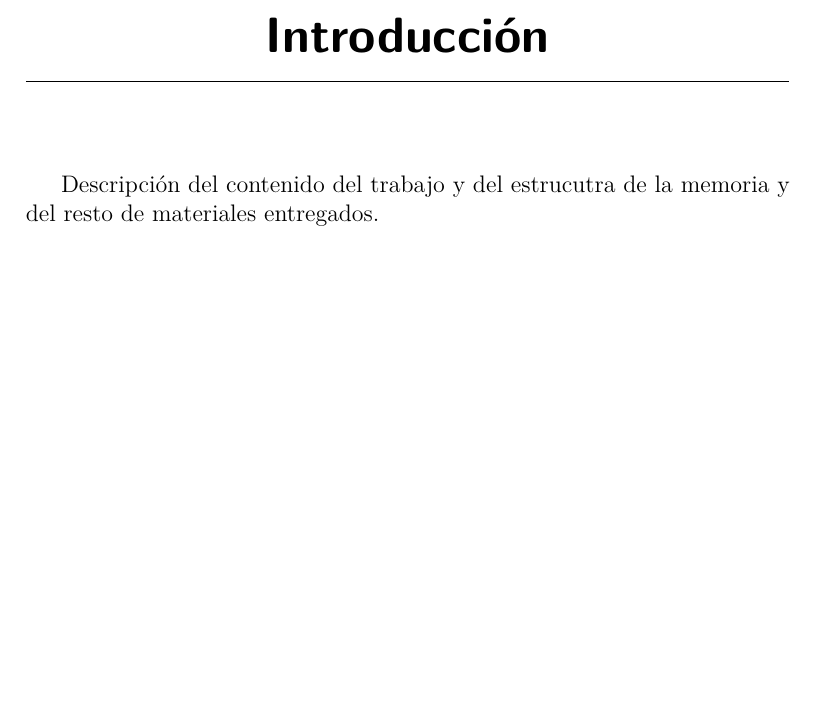
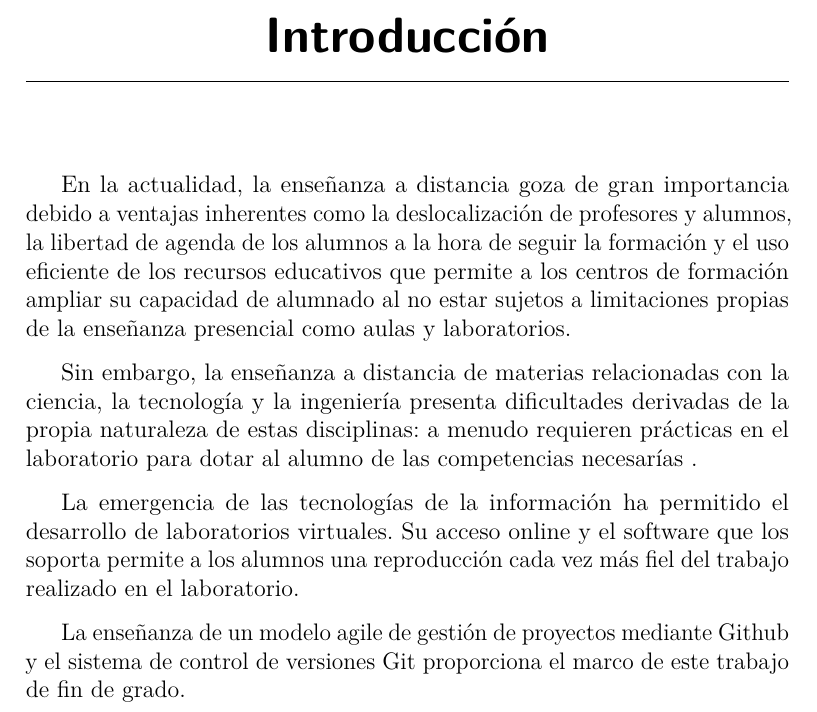
Before and after one commit to lfx1001/avrela, a LaTeX book (project-docs/memoria.tex, which reads project-docs/tex/1_Introduccion.tex): part of page 13 of 29, cut so that both start at the same text, the shorter picture padded with empty space. Compiled offline with pdfLaTeX.

Commit message:
WIP: add introduction - educational context

```diff
--- a/project-docs/tex/1_Introduccion.tex
+++ b/project-docs/tex/1_Introduccion.tex
@@ -1,3 +1,9 @@
 \capitulo{1}{Introducción}
 
-Descripción del contenido del trabajo y del estrucutra de la memoria y del resto de materiales entregados.
+En la actualidad, la enseñanza a distancia goza de gran importancia debido a ventajas inherentes como la deslocalización de profesores y alumnos, la libertad de agenda de los alumnos a la hora de seguir la formación y el uso eficiente de los recursos educativos que permite a los centros de formación ampliar su capacidad de alumnado al no estar sujetos a limitaciones propias de la enseñanza presencial como aulas y laboratorios.
+
+Sin embargo, la enseñanza a distancia de materias relacionadas con la ciencia, la tecnología y  la ingeniería  presenta dificultades derivadas de la propia naturaleza de estas disciplinas: a menudo requieren prácticas en el laboratorio para dotar al alumno de las competencias necesarías .
+
+La emergencia de las tecnologías de la información ha permitido el desarrollo de laboratorios virtuales. Su acceso online y el software que los soporta permite a los alumnos una reproducción cada vez más fiel del trabajo realizado en el laboratorio.
+
+La enseñanza de un modelo agile de gestión de proyectos mediante Github y el sistema de control de versiones Git proporciona el marco de este trabajo de fin de grado.
```
Also changed, not shown: project-docs/memoria.pdf, 3 other files.
